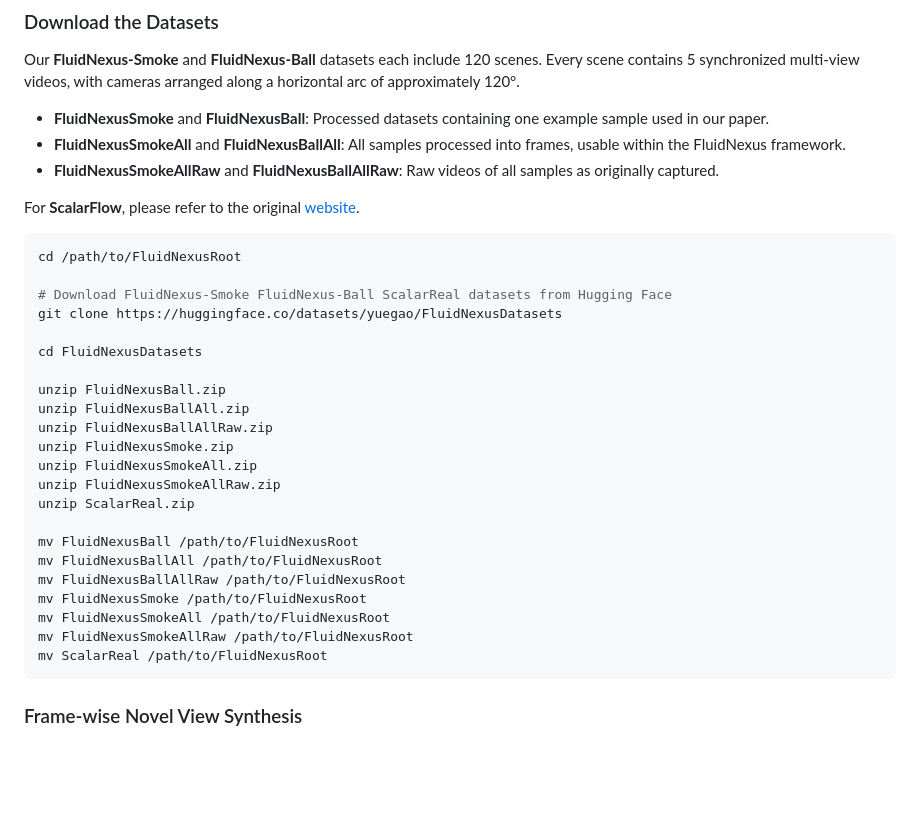
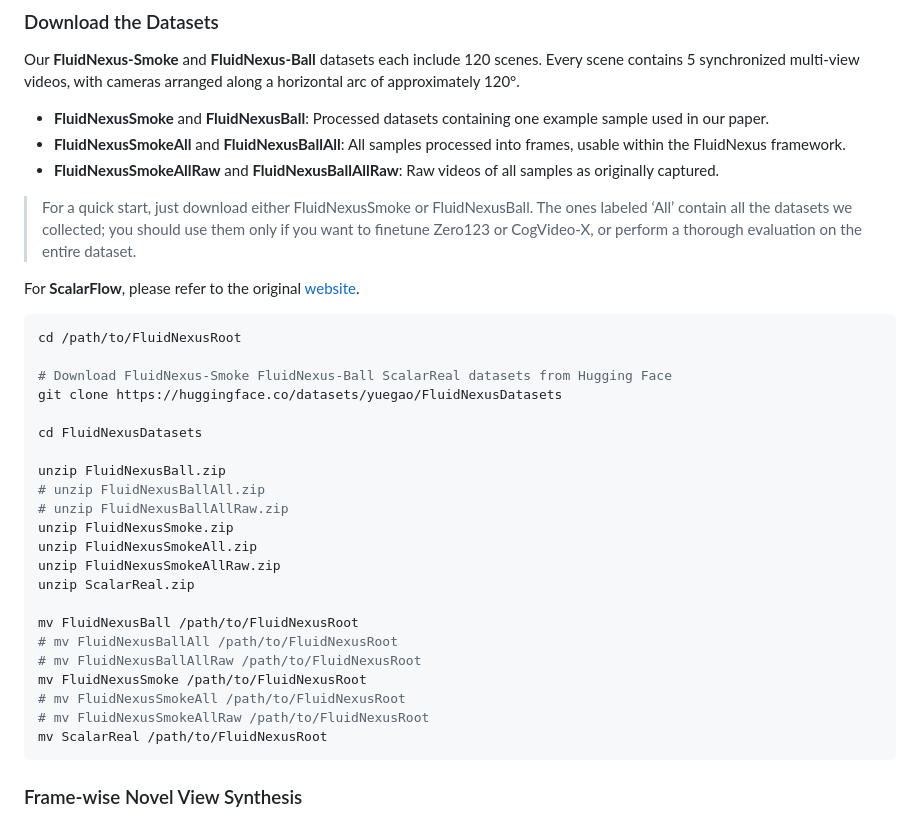
Before and after one commit to ueoo/FluidNexus, a Markdown page: README.md, the part around the change. Rendered like a GitHub page; blank space fills up the shorter version.

````diff
--- a/README.md
+++ b/README.md
@@ -49,6 +49,7 @@ Our **FluidNexus-Smoke** and **FluidNexus-Ball** datasets each include 120 scene
 * **FluidNexusSmoke** and **FluidNexusBall**: Processed datasets containing one example sample used in our paper.
 * **FluidNexusSmokeAll** and **FluidNexusBallAll**: All samples processed into frames, usable within the FluidNexus framework.
 * **FluidNexusSmokeAllRaw** and **FluidNexusBallAllRaw**: Raw videos of all samples as originally captured.
+>  For a quick start, just download either FluidNexusSmoke or FluidNexusBall. The ones labeled ‘All’ contain all the datasets we collected; you should use them only if you want to finetune Zero123 or CogVideo-X, or perform a thorough evaluation on the entire dataset.
 
 For **ScalarFlow**, please refer to the original [website](https://ge.in.tum.de/publications/2019-scalarflow-eckert/).
 
@@ -61,19 +62,19 @@ git clone https://huggingface.co/datasets/yuegao/FluidNexusDatasets
 cd FluidNexusDatasets
 
 unzip FluidNexusBall.zip
-unzip FluidNexusBallAll.zip
-unzip FluidNexusBallAllRaw.zip
+# unzip FluidNexusBallAll.zip
+# unzip FluidNexusBallAllRaw.zip
 unzip FluidNexusSmoke.zip
 unzip FluidNexusSmokeAll.zip
 unzip FluidNexusSmokeAllRaw.zip
 unzip ScalarReal.zip
 
 mv FluidNexusBall /path/to/FluidNexusRoot
-mv FluidNexusBallAll /path/to/FluidNexusRoot
-mv FluidNexusBallAllRaw /path/to/FluidNexusRoot
+# mv FluidNexusBallAll /path/to/FluidNexusRoot
+# mv FluidNexusBallAllRaw /path/to/FluidNexusRoot
 mv FluidNexusSmoke /path/to/FluidNexusRoot
-mv FluidNexusSmokeAll /path/to/FluidNexusRoot
-mv FluidNexusSmokeAllRaw /path/to/FluidNexusRoot
+# mv FluidNexusSmokeAll /path/to/FluidNexusRoot
+# mv FluidNexusSmokeAllRaw /path/to/FluidNexusRoot
 mv ScalarReal /path/to/FluidNexusRoot
 ```
 
````
